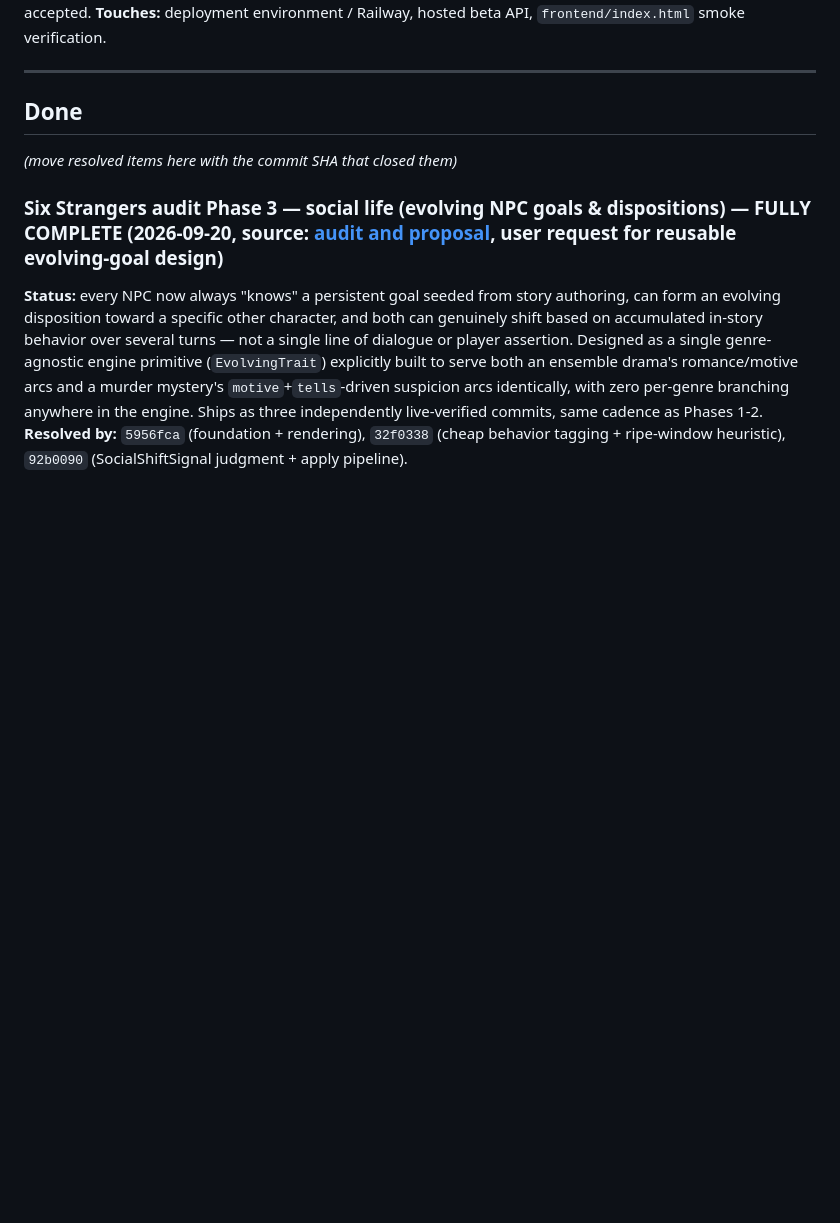
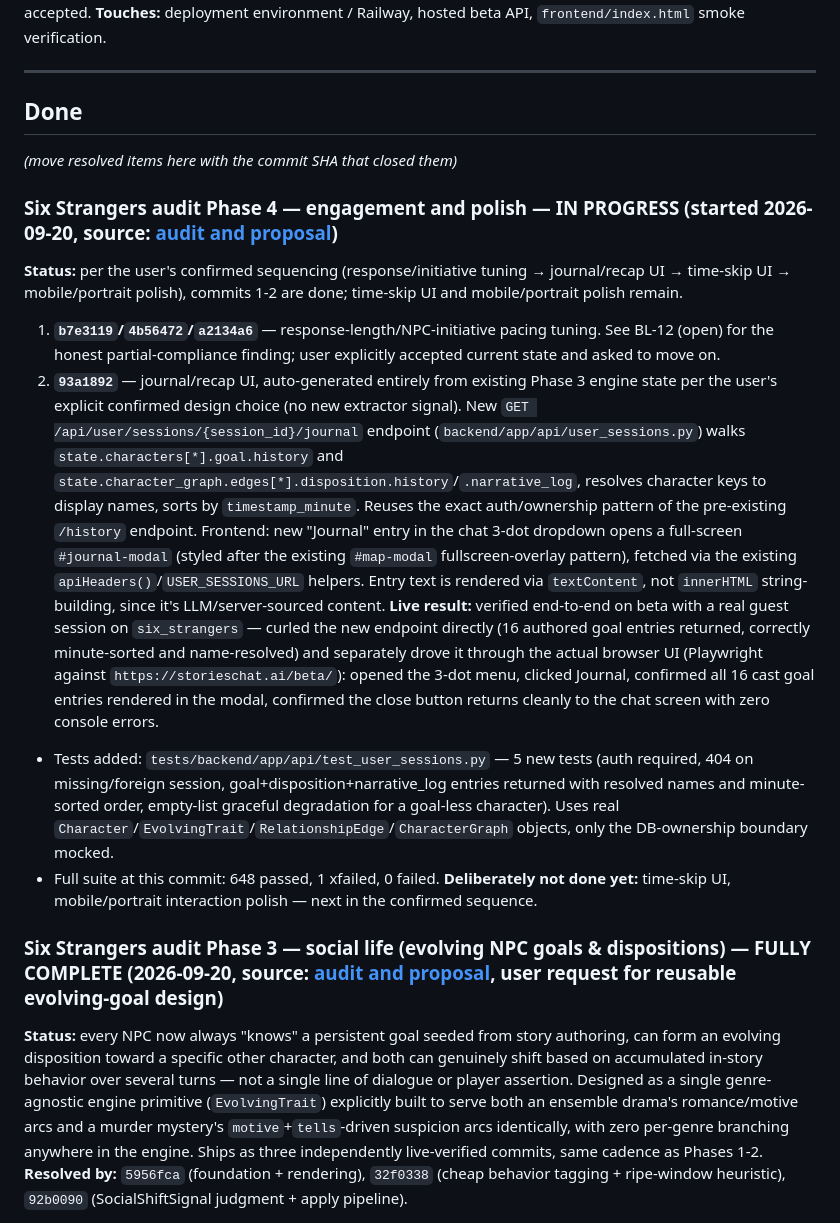
Before and after one commit to flyingabove/mvp_chat, a Markdown page: documentation/BACKLOG.md, the part around the change. Rendered like a GitHub page; blank space fills up the shorter version.

Commit message:
docs(backlog): record Phase 4 commit 2 (journal/recap UI) as done
WHY: keep BACKLOG.md's Phase 4 tracking current per the session's
established convention of recording each shipped/live-verified commit.

WHAT CHANGED: documentation/BACKLOG.md - added a new Phase 4 "Done"
section covering both already-shipped pacing commits and the new
journal/recap UI commit (93a1892), with the live-verification detail
(direct endpoint curl + real Playwright browser run against beta)
and remaining Phase 4 scope (time-skip UI, mobile/portrait polish).

SIDE EFFECTS: none, docs-only.

```diff
--- a/documentation/BACKLOG.md
+++ b/documentation/BACKLOG.md
@@ -63,6 +63,14 @@
 
 _(move resolved items here with the commit SHA that closed them)_
 
+### Six Strangers audit Phase 4 — engagement and polish — IN PROGRESS (started 2026-09-20, source: [audit and proposal](SIX_STRANGERS_AUDIT_PROPOSAL_2026_09_19.md))
+**Status:** per the user's confirmed sequencing (response/initiative tuning → journal/recap UI → time-skip UI → mobile/portrait polish), commits 1-2 are done; time-skip UI and mobile/portrait polish remain.
+1. **`b7e3119`/`4b56472`/`a2134a6`** — response-length/NPC-initiative pacing tuning. See BL-12 (open) for the honest partial-compliance finding; user explicitly accepted current state and asked to move on.
+2. **`93a1892`** — journal/recap UI, auto-generated entirely from existing Phase 3 engine state per the user's explicit confirmed design choice (no new extractor signal). New `GET /api/user/sessions/{session_id}/journal` endpoint (`backend/app/api/user_sessions.py`) walks `state.characters[*].goal.history` and `state.character_graph.edges[*].disposition.history`/`.narrative_log`, resolves character keys to display names, sorts by `timestamp_minute`. Reuses the exact auth/ownership pattern of the pre-existing `/history` endpoint. Frontend: new "Journal" entry in the chat 3-dot dropdown opens a full-screen `#journal-modal` (styled after the existing `#map-modal` fullscreen-overlay pattern), fetched via the existing `apiHeaders()`/`USER_SESSIONS_URL` helpers. Entry text is rendered via `textContent`, not `innerHTML` string-building, since it's LLM/server-sourced content. **Live result:** verified end-to-end on beta with a real guest session on `six_strangers` — curled the new endpoint directly (16 authored goal entries returned, correctly minute-sorted and name-resolved) and separately drove it through the actual browser UI (Playwright against `https://storieschat.ai/beta/`): opened the 3-dot menu, clicked Journal, confirmed all 16 cast goal entries rendered in the modal, confirmed the close button returns cleanly to the chat screen with zero console errors.
+- Tests added: `tests/backend/app/api/test_user_sessions.py` — 5 new tests (auth required, 404 on missing/foreign session, goal+disposition+narrative_log entries returned with resolved names and minute-sorted order, empty-list graceful degradation for a goal-less character). Uses real `Character`/`EvolvingTrait`/`RelationshipEdge`/`CharacterGraph` objects, only the DB-ownership boundary mocked.
+- Full suite at this commit: 648 passed, 1 xfailed, 0 failed.
+**Deliberately not done yet:** time-skip UI, mobile/portrait interaction polish — next in the confirmed sequence.
+
 ### Six Strangers audit Phase 3 — social life (evolving NPC goals & dispositions) — FULLY COMPLETE (2026-09-20, source: [audit and proposal](SIX_STRANGERS_AUDIT_PROPOSAL_2026_09_19.md), user request for reusable evolving-goal design)
 **Status:** every NPC now always "knows" a persistent goal seeded from story authoring, can form an evolving disposition toward a specific other character, and both can genuinely shift based on accumulated in-story behavior over several turns — not a single line of dialogue or player assertion. Designed as a single genre-agnostic engine primitive (`EvolvingTrait`) explicitly built to serve both an ensemble drama's romance/motive arcs and a murder mystery's `motive`+`tells`-driven suspicion arcs identically, with zero per-genre branching anywhere in the engine. Ships as three independently live-verified commits, same cadence as Phases 1-2.
 **Resolved by:** `5956fca` (foundation + rendering), `32f0338` (cheap behavior tagging + ripe-window heuristic), `92b0090` (SocialShiftSignal judgment + apply pipeline).
```
